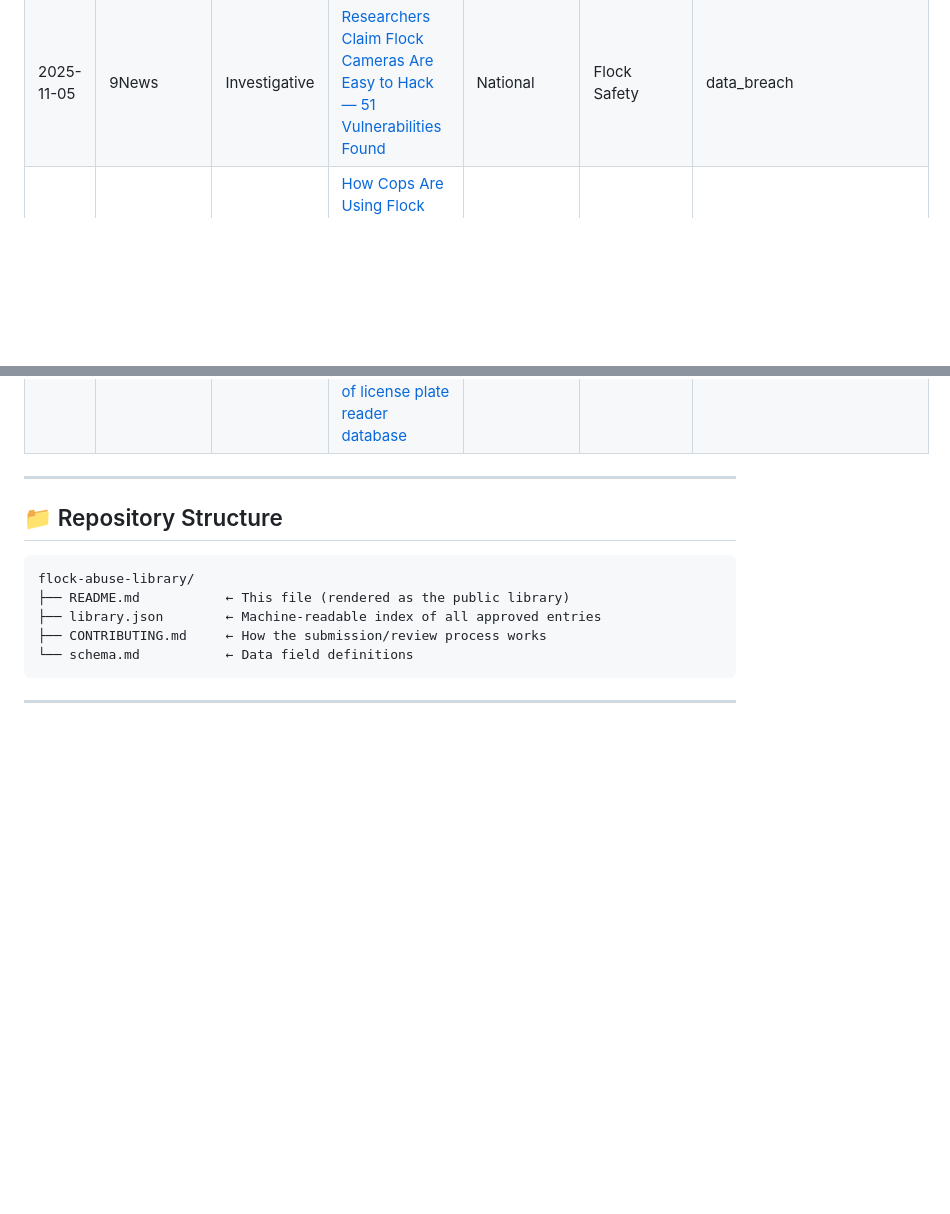
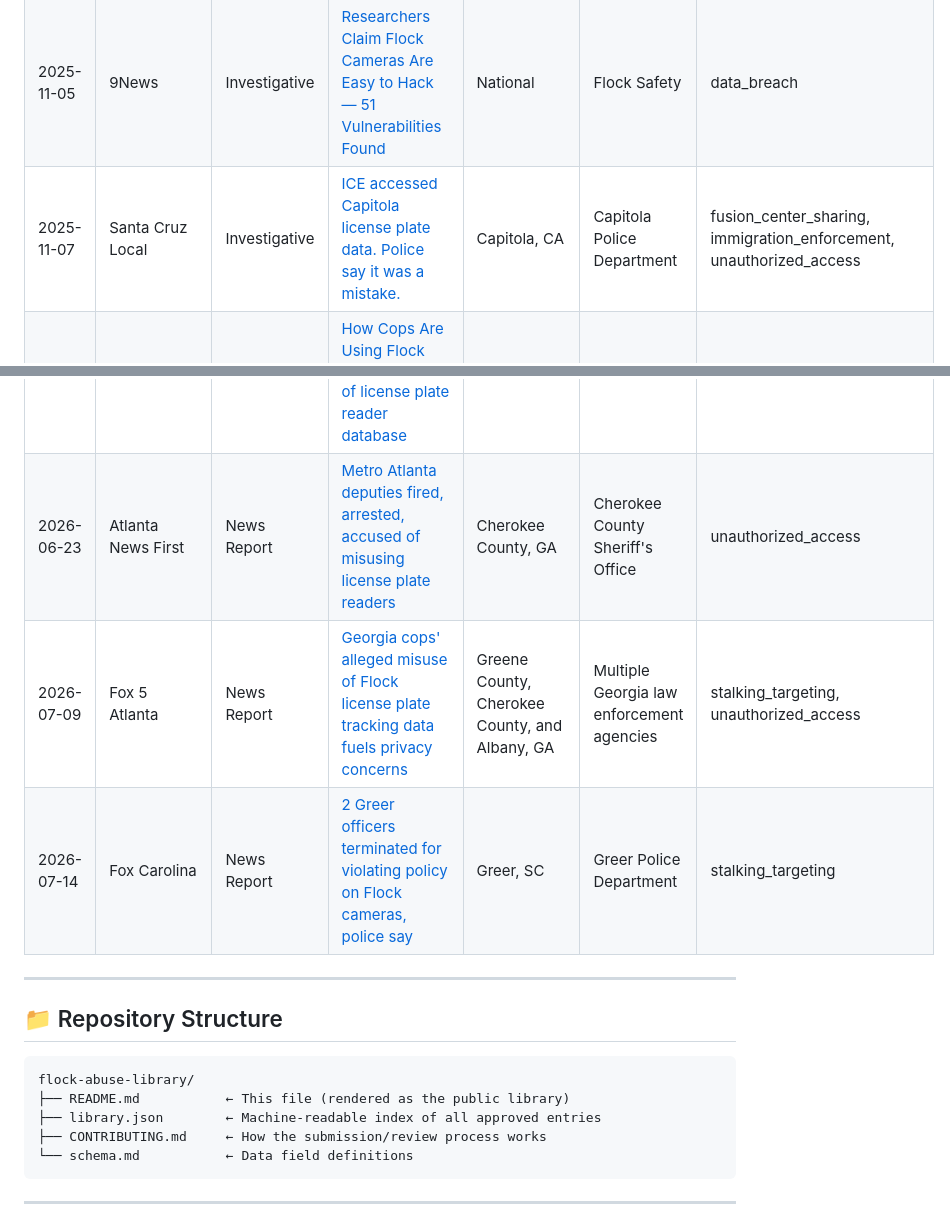
Before and after one commit to kansas-watch/alpr-abuse-library, a Markdown page: README.md, 2 parts joined by grey strips. Drawn GitHub-style; blank space fills up the shorter version.

Commit message:
Update README with new investigative reports
Added new investigative reports on Flock Safety's license plate data misuse and police terminations.

```diff
--- a/README.md
+++ b/README.md
@@ -50,6 +50,7 @@ Browse the full index: [`library.json`](./library.json) | [Formatted table below
 | 2025-11-01 | Have I Been Flocked / 404 Media | Investigative | [Flock Safety Strips Officer Names and Plates from Audit Logs](https://haveibeenflocked.com/news/secret-searches-part2) | National | Flock Safety | other |
 | 2025-11-03 | Electronic Frontier Foundation | Investigative | License Plate Surveillance Logs Reveal Racist Policing Against Romani People | Multiple jurisdictions (nationwide) | 80+ agencies (Lake County SO, Sacramento PD, Palos Heights PD, Irvine PD, Fairfax County PD, Grand Prairie PD, others) | dragnet_surveillance, other |
 | 2025-11-05 | 9News | Investigative | [Researchers Claim Flock Cameras Are Easy to Hack — 51 Vulnerabilities Found](https://www.9news.com/article/news/tech/researchers-claim-flock-cameras-are-easy-to-hack/73-6c805b4a-7b64-4d71-828e-961dda84b8e5) | National | Flock Safety | data_breach |
+| 2025-11-07 | Santa Cruz Local | Investigative | [ICE accessed Capitola license plate data. Police say it was a mistake.](https://santacruzlocal.org/2025/11/07/ice-accessed-capitola-license-plate-data-police-say-it-was-a-mistake/) | Capitola, CA | Capitola Police Department | fusion_center_sharing, immigration_enforcement, unauthorized_access |
 | 2025-11-15 | Electronic Frontier Foundation | Investigative | [How Cops Are Using Flock Safety's ALPR Network to Surveil Protesters and Activists](https://www.eff.org/deeplinks/2025/11/how-cops-are-using-flock-safetys-alpr-network-surveil-protesters-and-activists) | National | Multiple agencies | protest_tracking, dragnet_surveillance |
 | 2025-11-15 | U.S. Senate / U.S. House | News Report | [Wyden and Krishnamoorthi Urge FTC to Investigate Flock Safety](https://www.wyden.senate.gov/news/press-releases/wyden-krishnamoorthi-urge-ftc-to-investigate-surveillance-tech-company-on-negligently-handling-americans-personal-data) | National | Flock Safety | data_breach |
 | 2025-11-18 | Electronic Frontier Foundation | News Report | [Lawsuit Challenges San Jose's Warrantless ALPR Mass Surveillance](https://www.eff.org/press/releases/lawsuit-challenges-san-joses-warrantless-alpr-mass-surveillance) | San Jose, CA | San Jose Police Department | dragnet_surveillance |
@@ -88,6 +89,9 @@ Browse the full index: [`library.json`](./library.json) | [Formatted table below
 | 2026-04-30 | 9News | News Report | [Not a one-off: More Coloradans stopped by police after data errors triggered Flock alerts](https://www.9news.com/article/news/local/coloradan-stopped-by-police-data-errors-flock-alerts/73-593a3772-f43d-46b1-8744-af888b9bd7f2) | Boulder County, CO / Jefferson County, CO | Boulder County Sheriff's Office / Jefferson County Sheriff's Office / Aurora Police Department | false_arrest, dragnet_surveillance |
 | 2026-05-01 | WYSO | News Report | [Dayton suspends automated license plate readers after 'egregious' data sharing violations](https://www.wyso.org/news/2026-05-01/dayton-suspends-automated-license-plate-readers-after-egregious-data-sharing-violations) | Dayton, OH | Dayton Police Department | fusion_center_sharing, immigration_enforcement |
 | 2026-05-08 | TMJ4 Milwaukee (CBS) | Case Study | [Milwaukee police investigating second former officer for alleged misuse of license plate reader database](https://www.tmj4.com/about-us/lighthouse/milwaukee-police-investigating-second-former-officer-for-alleged-misuse-of-license-plate-reader-database) | Milwaukee, WI | Milwaukee Police Department | unauthorized_access, stalking_targeting, domestic_abuse_enablement |
+| 2026-06-23 | Atlanta News First | News Report | [Metro Atlanta deputies fired, arrested, accused of misusing license plate readers](https://www.atlantanewsfirst.com/2026/06/23/3-cherokee-county-deputies-fired-arrested-accused-misusing-license-plate-reader-database/?outputType=amp) | Cherokee County, GA | Cherokee County Sheriff's Office | unauthorized_access |
+| 2026-07-09 | Fox 5 Atlanta | News Report | [Georgia cops' alleged misuse of Flock license plate tracking data fuels privacy concerns](https://www.fox5atlanta.com/news/georgia-cops-alleged-misuse-flock-license-plate-tracking-data-fuels-privacy-concerns) | Greene County, Cherokee County, and Albany, GA | Multiple Georgia law enforcement agencies | stalking_targeting, unauthorized_access |
+| 2026-07-14 | Fox Carolina | News Report | [2 Greer officers terminated for violating policy on Flock cameras, police say](https://www.foxcarolina.com/2026/07/14/2-greer-officers-terminated-violating-policy-flock-cameras-police-say/) | Greer, SC | Greer Police Department | stalking_targeting |
 
 ---
 
```
